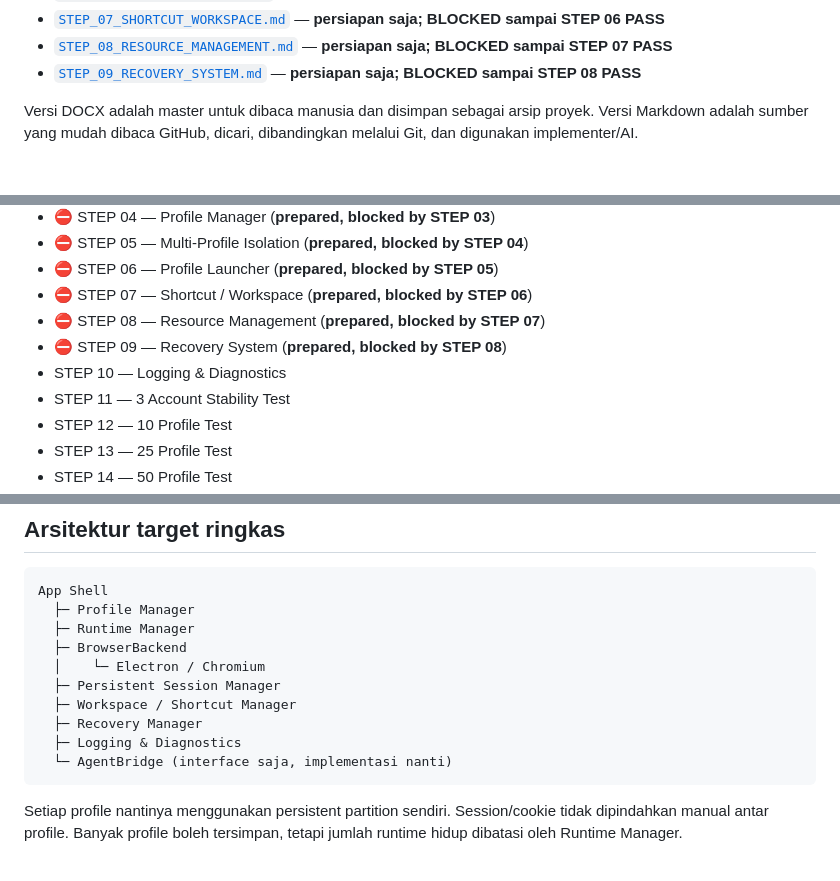
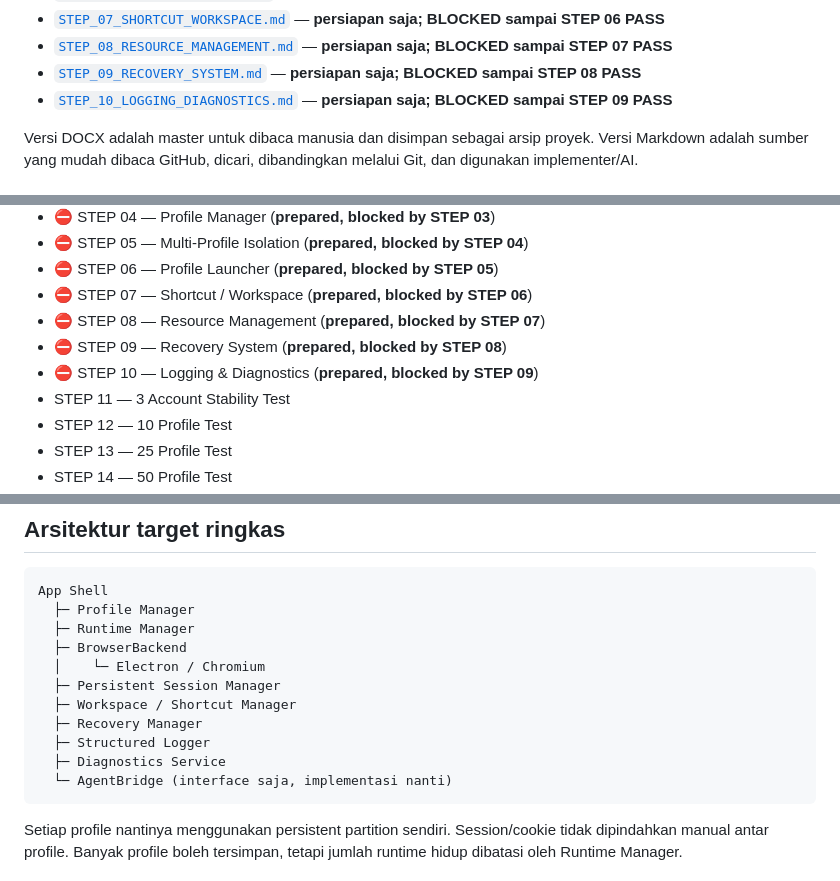
Before and after one commit to inoriko920-dev/Multi-Profile-Browser-Core, a Markdown page: README.md, 3 parts joined by grey strips. Drawn GitHub-style.

Commit message:
docs: sync README through STEP 10

````diff
--- a/README.md
+++ b/README.md
@@ -44,6 +44,7 @@ Sebelum implementasi, baca:
 - [`STEP_07_SHORTCUT_WORKSPACE.md`](docs/testing/STEP_07_SHORTCUT_WORKSPACE.md) — **persiapan saja; BLOCKED sampai STEP 06 PASS**
 - [`STEP_08_RESOURCE_MANAGEMENT.md`](docs/testing/STEP_08_RESOURCE_MANAGEMENT.md) — **persiapan saja; BLOCKED sampai STEP 07 PASS**
 - [`STEP_09_RECOVERY_SYSTEM.md`](docs/testing/STEP_09_RECOVERY_SYSTEM.md) — **persiapan saja; BLOCKED sampai STEP 08 PASS**
+- [`STEP_10_LOGGING_DIAGNOSTICS.md`](docs/testing/STEP_10_LOGGING_DIAGNOSTICS.md) — **persiapan saja; BLOCKED sampai STEP 09 PASS**
 
 Versi DOCX adalah master untuk dibaca manusia dan disimpan sebagai arsip proyek. Versi Markdown adalah sumber yang mudah dibaca GitHub, dicari, dibandingkan melalui Git, dan digunakan implementer/AI.
 
@@ -59,7 +60,7 @@ Versi DOCX adalah master untuk dibaca manusia dan disimpan sebagai arsip proyek.
 - ⛔ STEP 07 — Shortcut / Workspace (**prepared, blocked by STEP 06**)
 - ⛔ STEP 08 — Resource Management (**prepared, blocked by STEP 07**)
 - ⛔ STEP 09 — Recovery System (**prepared, blocked by STEP 08**)
-- STEP 10 — Logging & Diagnostics
+- ⛔ STEP 10 — Logging & Diagnostics (**prepared, blocked by STEP 09**)
 - STEP 11 — 3 Account Stability Test
 - STEP 12 — 10 Profile Test
 - STEP 13 — 25 Profile Test
@@ -185,7 +186,8 @@ App Shell
   ├─ Persistent Session Manager
   ├─ Workspace / Shortcut Manager
   ├─ Recovery Manager
-  ├─ Logging & Diagnostics
+  ├─ Structured Logger
+  ├─ Diagnostics Service
   └─ AgentBridge (interface saja, implementasi nanti)
 ```
 
````
Also changed, not shown: other parts of README.md (+2 -0 lines).
